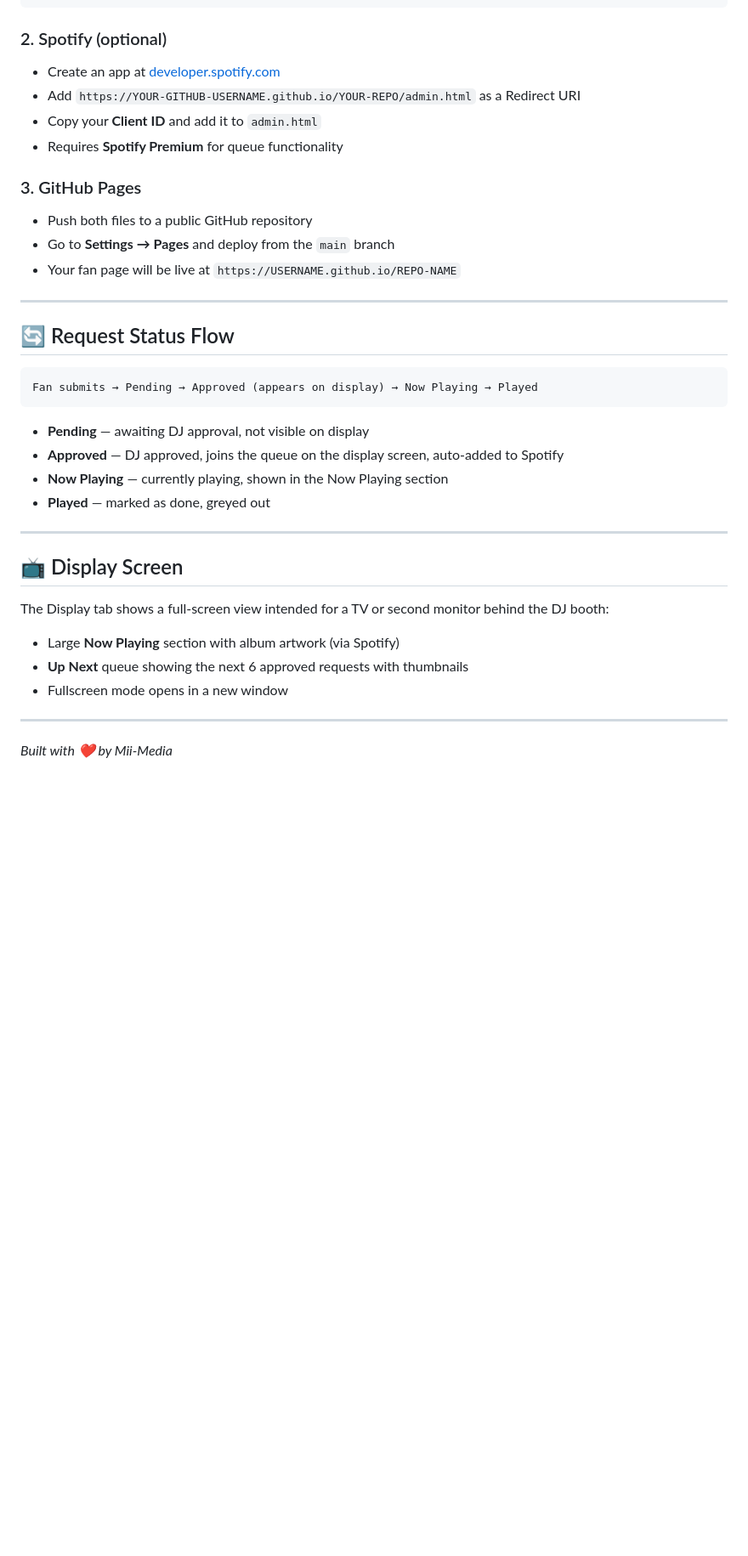
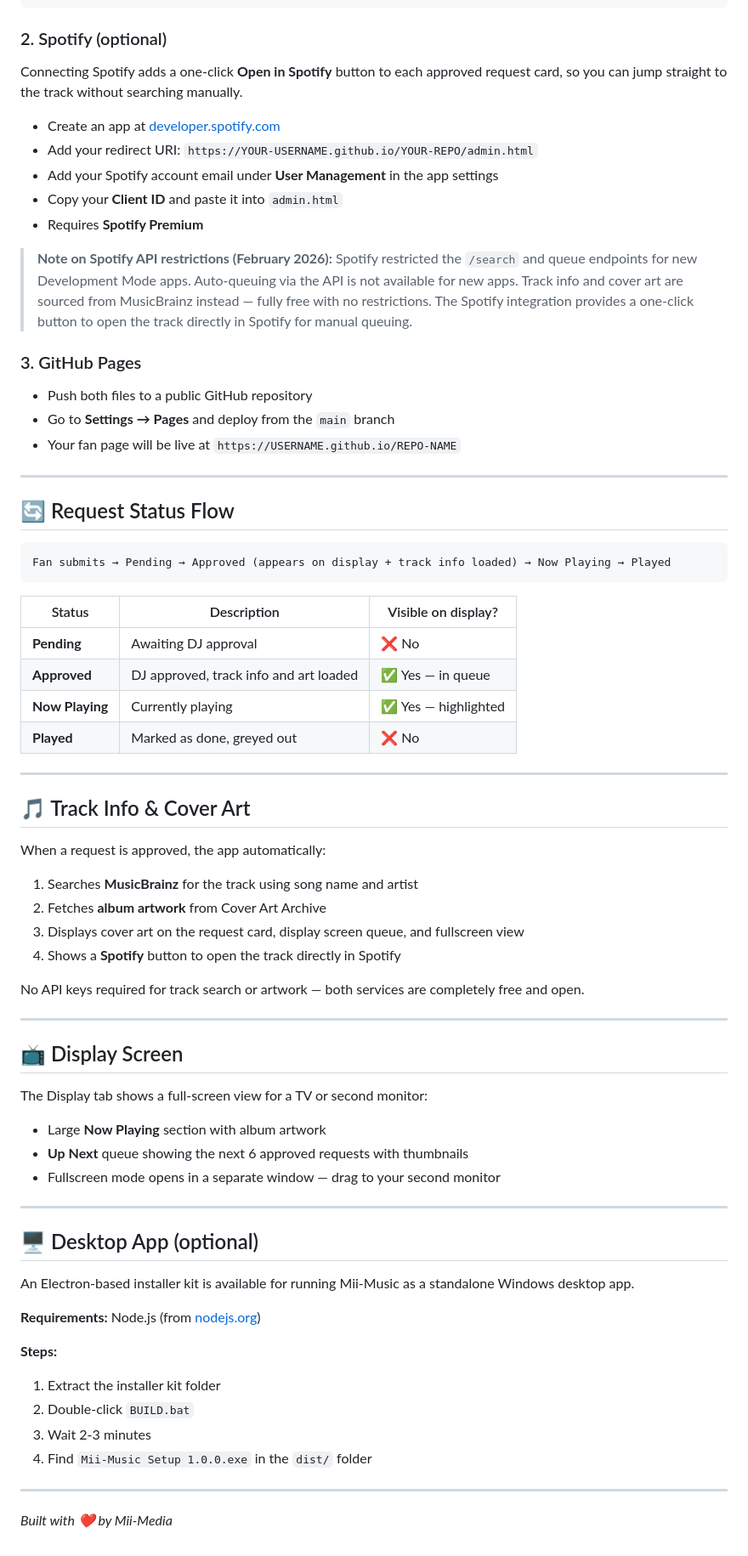
Before and after one commit to miimediatv-source/dj-request, a Markdown page: README.md, the part around one of its changes. Shown at 85% size. Drawn GitHub-style; blank space fills up the shorter version.

````diff
--- a/README.md
+++ b/README.md
@@ -72,10 +75,15 @@ create policy "Anyone can update" on requests for update using (true);
 ```
 
 ### 2. Spotify (optional)
+Connecting Spotify adds a one-click **Open in Spotify** button to each approved request card, so you can jump straight to the track without searching manually.
+
 - Create an app at [developer.spotify.com](https://developer.spotify.com)
-- Add `https://YOUR-GITHUB-USERNAME.github.io/YOUR-REPO/admin.html` as a Redirect URI
-- Copy your **Client ID** and add it to `admin.html`
-- Requires **Spotify Premium** for queue functionality
+- Add your redirect URI: `https://YOUR-USERNAME.github.io/YOUR-REPO/admin.html`
+- Add your Spotify account email under **User Management** in the app settings
+- Copy your **Client ID** and paste it into `admin.html`
+- Requires **Spotify Premium**
+
+> **Note on Spotify API restrictions (February 2026):** Spotify restricted the `/search` and queue endpoints for new Development Mode apps. Auto-queuing via the API is not available for new apps. Track info and cover art are sourced from MusicBrainz instead — fully free with no restrictions. The Spotify integration provides a one-click button to open the track directly in Spotify for manual queuing.
 
 ### 3. GitHub Pages
 - Push both files to a public GitHub repository
@@ -87,22 +95,50 @@ create policy "Anyone can update" on requests for update using (true);
 ## 🔄 Request Status Flow
 
 ```
-Fan submits → Pending → Approved (appears on display) → Now Playing → Played
+Fan submits → Pending → Approved (appears on display + track info loaded) → Now Playing → Played
 ```
 
-- **Pending** — awaiting DJ approval, not visible on display
-- **Approved** — DJ approved, joins the queue on the display screen, auto-added to Spotify
-- **Now Playing** — currently playing, shown in the Now Playing section
-- **Played** — marked as done, greyed out
+| Status | Description | Visible on display? |
+|---|---|---|
+| **Pending** | Awaiting DJ approval | ❌ No |
+| **Approved** | DJ approved, track info and art loaded | ✅ Yes — in queue |
+| **Now Playing** | Currently playing | ✅ Yes — highlighted |
+| **Played** | Marked as done, greyed out | ❌ No |
+
+---
+
+## 🎵 Track Info & Cover Art
+
+When a request is approved, the app automatically:
+1. Searches **MusicBrainz** for the track using song name and artist
+2. Fetches **album artwork** from Cover Art Archive
+3. Displays cover art on the request card, display screen queue, and fullscreen view
+4. Shows a **Spotify** button to open the track directly in Spotify
+
+No API keys required for track search or artwork — both services are completely free and open.
 
 ---
 
 ## 📺 Display Screen
 
-The Display tab shows a full-screen view intended for a TV or second monitor behind the DJ booth:
-- Large **Now Playing** section with album artwork (via Spotify)
+The Display tab shows a full-screen view for a TV or second monitor:
+- Large **Now Playing** section with album artwork
 - **Up Next** queue showing the next 6 approved requests with thumbnails
-- Fullscreen mode opens in a new window
+- Fullscreen mode opens in a separate window — drag to your second monitor
+
+---
+
+## 🖥️ Desktop App (optional)
+
+An Electron-based installer kit is available for running Mii-Music as a standalone Windows desktop app.
+
+**Requirements:** Node.js (from [nodejs.org](https://nodejs.org))
+
+**Steps:**
+1. Extract the installer kit folder
+2. Double-click `BUILD.bat`
+3. Wait 2-3 minutes
+4. Find `Mii-Music Setup 1.0.0.exe` in the `dist/` folder
 
 ---
 
````
Also changed, not shown: other parts of README.md (+11 -8 lines).
